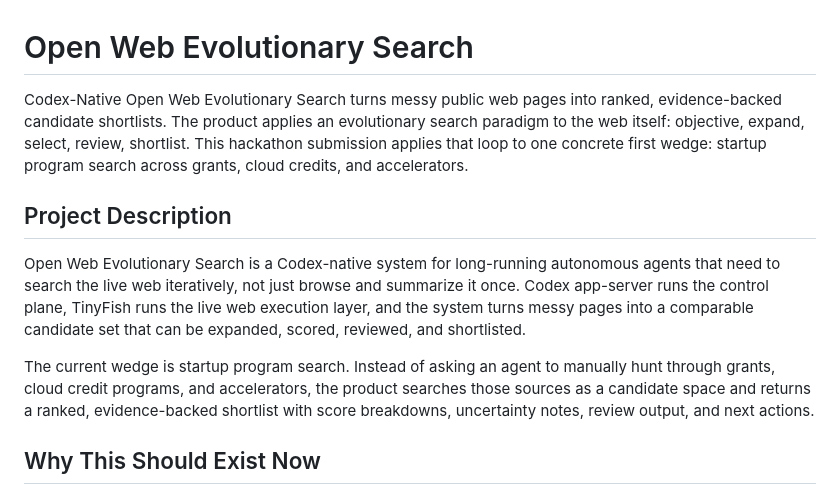
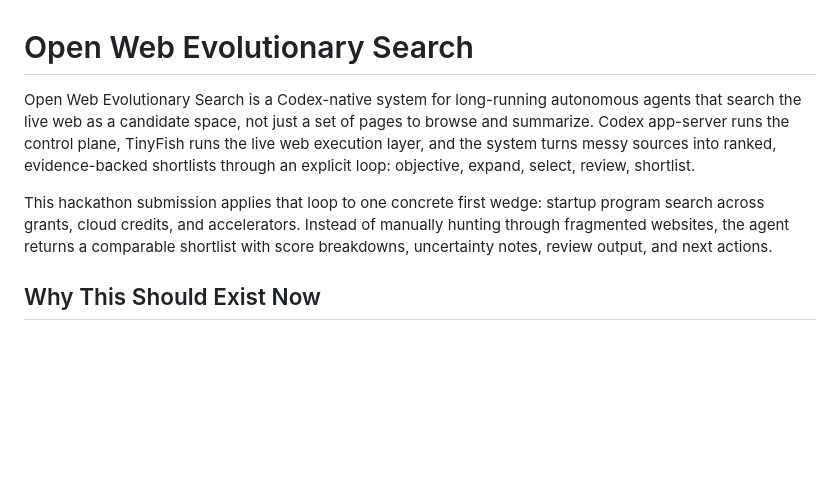
Before and after one commit to davidkimai/evolutionary_search, a Markdown page: README.md, the part around the change. GitHub-like rendering; blank space fills up the shorter version.

Commit message:
Tighten README framing

```diff
--- a/README.md
+++ b/README.md
@@ -1,12 +1,8 @@
 # Open Web Evolutionary Search
 
-Codex-Native Open Web Evolutionary Search turns messy public web pages into ranked, evidence-backed candidate shortlists. The product applies an evolutionary search paradigm to the web itself: objective, expand, select, review, shortlist. This hackathon submission applies that loop to one concrete first wedge: startup program search across grants, cloud credits, and accelerators.
+Open Web Evolutionary Search is a Codex-native system for long-running autonomous agents that search the live web as a candidate space, not just a set of pages to browse and summarize. Codex app-server runs the control plane, TinyFish runs the live web execution layer, and the system turns messy sources into ranked, evidence-backed shortlists through an explicit loop: objective, expand, select, review, shortlist.
 
-## Project Description
-
-Open Web Evolutionary Search is a Codex-native system for long-running autonomous agents that need to search the live web iteratively, not just browse and summarize it once. Codex app-server runs the control plane, TinyFish runs the live web execution layer, and the system turns messy pages into a comparable candidate set that can be expanded, scored, reviewed, and shortlisted.
-
-The current wedge is startup program search. Instead of asking an agent to manually hunt through grants, cloud credit programs, and accelerators, the product searches those sources as a candidate space and returns a ranked, evidence-backed shortlist with score breakdowns, uncertainty notes, review output, and next actions.
+This hackathon submission applies that loop to one concrete first wedge: startup program search across grants, cloud credits, and accelerators. Instead of manually hunting through fragmented websites, the agent returns a comparable shortlist with score breakdowns, uncertainty notes, review output, and next actions.
 
 ## Why This Should Exist Now
 
```
